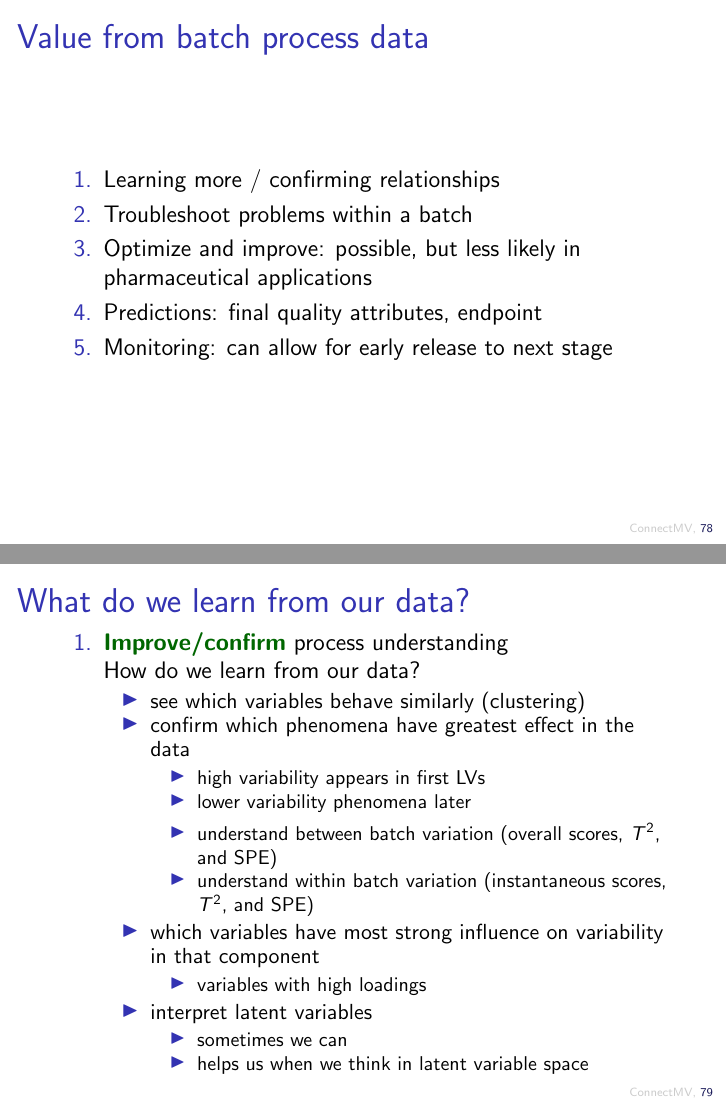
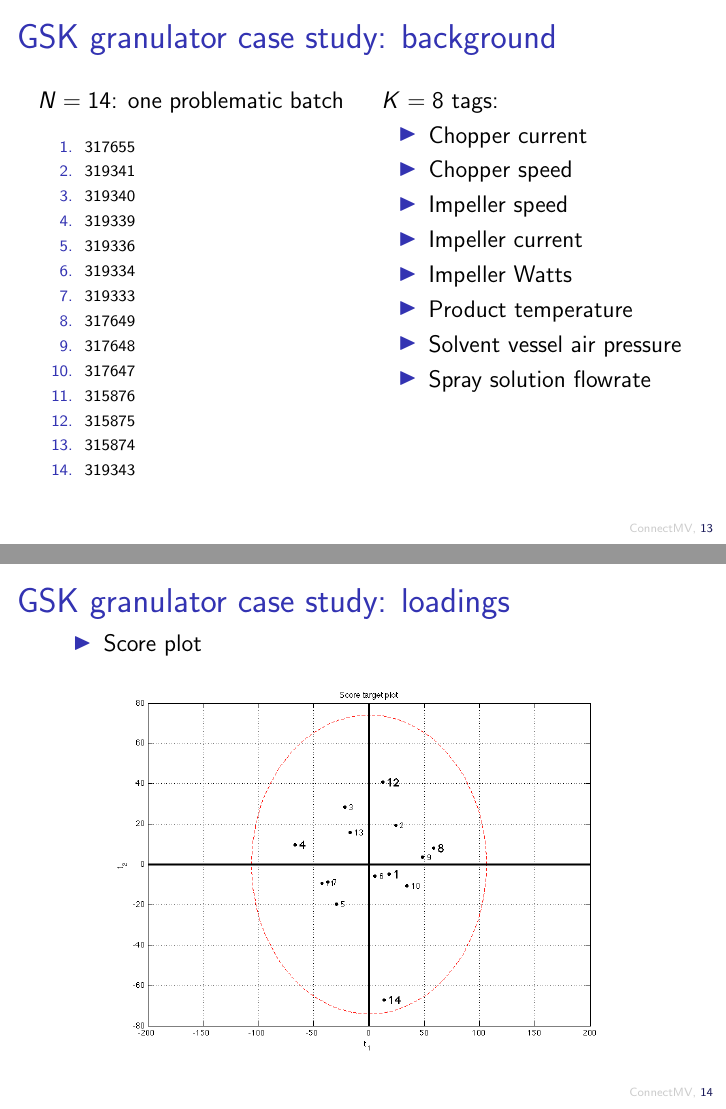
Before and after one commit to kgdunn/Teaching-batch-data-analysis, LaTeX slides (batch-course.tex, which reads batch-course-example-gsk.tex): pages 78 and 79 of 85 before the commit and pages 13 and 14 of 16 after it, joined at a grey line. Compiled offline with pdfLaTeX.

Commit message:
Some updates and adding 4 slides on the GSK case study.

```diff
--- /dev/null
+++ b/batch-course-example-gsk.tex
@@ -0,0 +1,56 @@
+%!TEX root = batch-course.tex
+%-------------------------------------------------
+\section{Case study: Granulator process}
+%-------------------------------------------------
+
+\begin{frame}\frametitle{GSK granulator case study: background}
+
+	\begin{columns}[t]
+		\column{0.5\textwidth}
+			\( N = 14 \): one problematic batch
+			{\scriptsize
+			\begin{enumerate}
+				\item 		  317655
+				\item		  319341
+				\item		  319340
+				\item		  319339
+				\item		  319336
+				\item		  319334
+				\item		  319333
+				\item		  317649
+				\item		  317648
+				\item		  317647
+				\item		  315876
+				\item		  315875
+				\item		  315874
+				\item		  319343
+			\end{enumerate}
+			}
+
+		\column{0.5\textwidth}
+				\( K = 8 \) tags:
+				\begin{itemize}
+					\item	Chopper current
+					\item	Chopper speed
+					\item	Impeller speed
+					\item	Impeller current
+					\item	Impeller Watts
+					\item	Product temperature
+					\item	Solvent vessel air pressure
+					\item	Spray solution flowrate
+				\end{itemize}
+	\end{columns}
+\end{frame}
+
+\begin{frame}\frametitle{GSK granulator case study: loadings}
+
+	\begin{itemize}
+		\item	Score plot
+	\end{itemize}
+	\begin{center}
+		\includegraphics[width=0.8\textwidth]{images/gsk/GSK-score-plot.png}
+	\end{center}
+
+\end{frame}
+
+\begin{frame}\frametitle{GSK granulator case study: loadings}
@@ -0,0 +69 @@
+\begin{frame}\frametitle{GSK granulator case study: \( R^2 \)}
--- a/batch-course.tex
+++ b/batch-course.tex
@@ -1,8 +1,7 @@
-\documentclass[handout, 12pt]{beamer}
-%\documentclass[11pt]{beamer}
+%\documentclass[handout, 12pt]{beamer}
+\documentclass[12pt]{beamer}
 
 % \tiny\scriptsize\footnotesize\small\normalsize\large\Large\LARGE\huge\Huge
-% Adjust interline spacing
 
 \input{preamble.tex}
 \title[]{\large Latent Variable Methods for Batch Processes}
```
Also changed, not shown: batch-course-alignment.tex (+2 -0 lines), batch-course-analysis-and-troubleshooting-example-dupont.tex (+6 -6 lines), batch-course-prediction-example-dupont.tex (deleted, +0 -3 lines), images/dupont/dupont-raw-score-plot.jpg (deleted), images/dupont/dupont-raw-score-plot.png (added), images/gsk/GSK-R2-plot.png (added), images/gsk/GSK-loadings-p1.png (added), images/gsk/GSK-loadings-p2.png (added), images/gsk/GSK-score-plot.png (added), batch-course-example-gsk.tex (18 more changed lines), batch-course.tex (42 more changed lines).
